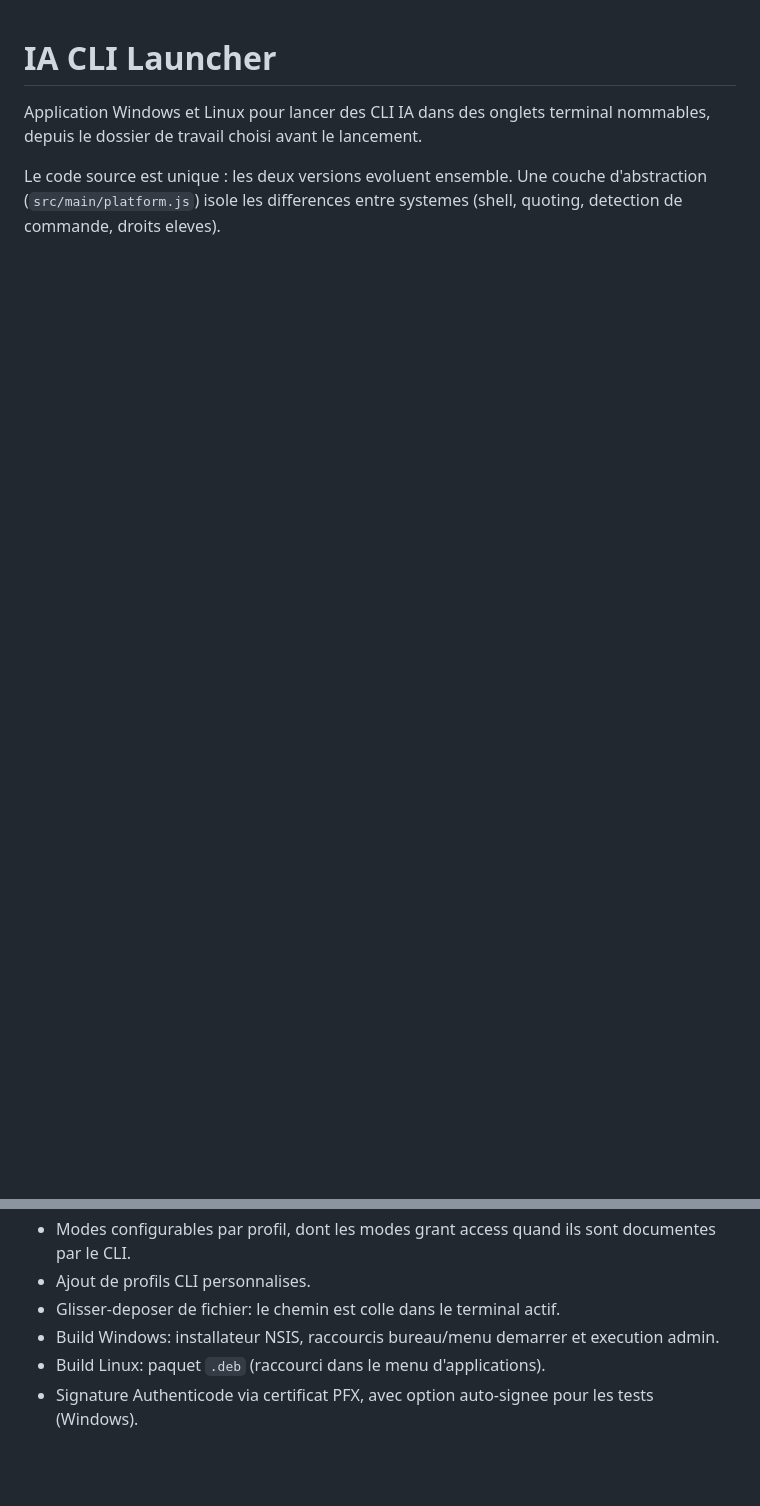
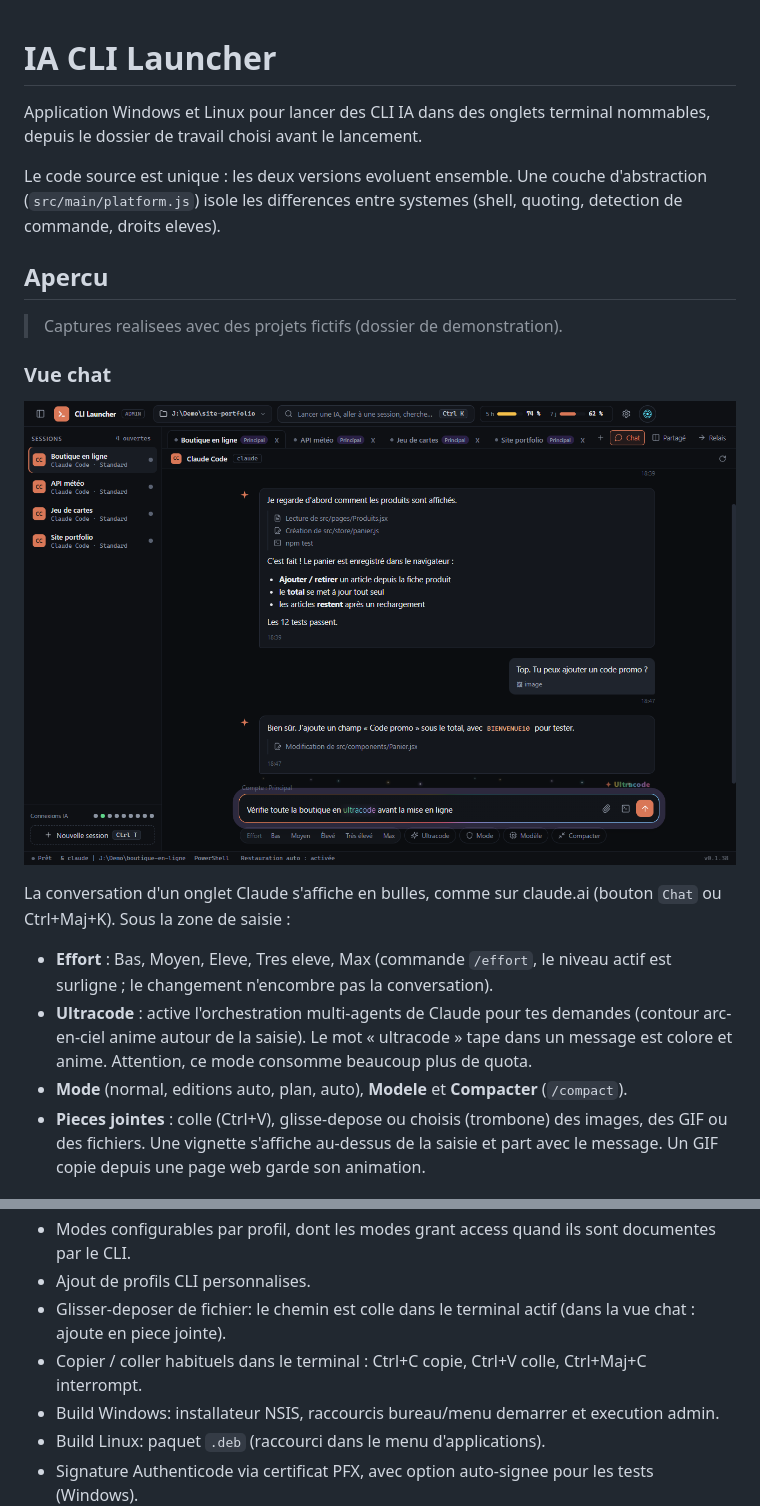
Before and after one commit to TheViking83230/ia-cli-launcher, a Markdown page: README.md, 2 parts joined by grey strips. Drawn GitHub-style; pictures changed too: docs/screenshots/vue-chat.png (added); blank space fills up the shorter version.

```diff
--- a/README.md
+++ b/README.md
@@ -3,3 +3,19 @@
 Application Windows et Linux pour lancer des CLI IA dans des onglets terminal nommables, depuis le dossier de travail choisi avant le lancement.
 
 Le code source est unique : les deux versions evoluent ensemble. Une couche d'abstraction (`src/main/platform.js`) isole les differences entre systemes (shell, quoting, detection de commande, droits eleves).
+
+## Apercu
+
+> Captures realisees avec des projets fictifs (dossier de demonstration).
+
+### Vue chat
+
+![Vue chat d'un onglet Claude](docs/screenshots/vue-chat.png)
+
+La conversation d'un onglet Claude s'affiche en bulles, comme sur claude.ai (bouton `Chat` ou Ctrl+Maj+K). Sous la zone de saisie :
+
+- **Effort** : Bas, Moyen, Eleve, Tres eleve, Max (commande `/effort`, le niveau actif est surligne ; le changement n'encombre pas la conversation).
+- **Ultracode** : active l'orchestration multi-agents de Claude pour tes demandes (contour arc-en-ciel anime autour de la saisie). Le mot « ultracode » tape dans un message est colore et anime. Attention, ce mode consomme beaucoup plus de quota.
+- **Mode** (normal, editions auto, plan, auto), **Modele** et **Compacter** (`/compact`).
+- **Pieces jointes** : colle (Ctrl+V), glisse-depose ou choisis (trombone) des images, des GIF ou des fichiers. Une vignette s'affiche au-dessus de la saisie et part avec le message. Un GIF copie depuis une page web garde son animation.
+
@@ -19,7 +54,8 @@ Le code source est unique : les deux versions evoluent ensemble. Une couche d'ab
 - Bouton d'installation par profil, lance dans un onglet terminal.
 - Modes configurables par profil, dont les modes grant access quand ils sont documentes par le CLI.
 - Ajout de profils CLI personnalises.
-- Glisser-deposer de fichier: le chemin est colle dans le terminal actif.
+- Glisser-deposer de fichier: le chemin est colle dans le terminal actif (dans la vue chat : ajoute en piece jointe).
+- Copier / coller habituels dans le terminal : Ctrl+C copie, Ctrl+V colle, Ctrl+Maj+C interrompt.
 - Build Windows: installateur NSIS, raccourcis bureau/menu demarrer et execution admin.
 - Build Linux: paquet `.deb` (raccourci dans le menu d'applications).
 - Signature Authenticode via certificat PFX, avec option auto-signee pour les tests (Windows).
```
Also changed, not shown: other parts of README.md (+19 -0 lines), docs/screenshots/nouvelle-session.png (added), docs/screenshots/terminal.png (added), docs/screenshots/themes.png (added), 10 other files.
